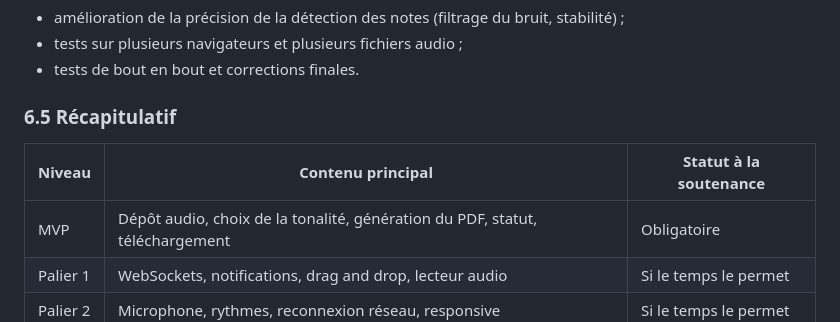
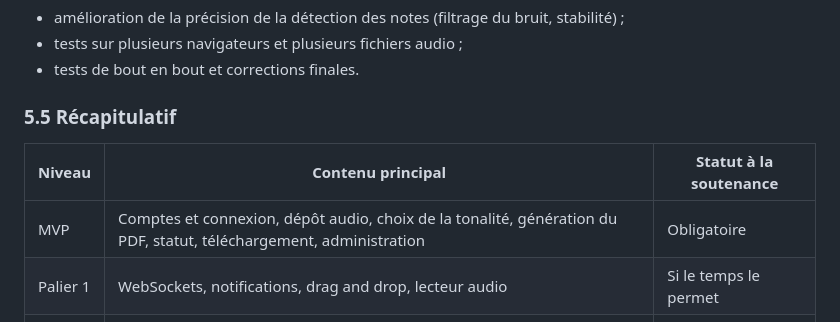
Before and after one commit to victoria-opn/projet-python-partition-musique, a Markdown page: cahier_des_charges_projet_python.md, the part around one of its changes. GitHub-like rendering.

```diff
--- a/cahier_des_charges_projet_python.md
+++ b/cahier_des_charges_projet_python.md
@@ -236,11 +173,11 @@ Si le MVP est validé dans les temps :
 * tests sur plusieurs navigateurs et plusieurs fichiers audio ;
 * tests de bout en bout et corrections finales.
 
-### 6.5 Récapitulatif
+### 5.5 Récapitulatif
 
 | Niveau | Contenu principal | Statut à la soutenance |
 |---|---|---|
-| MVP | Dépôt audio, choix de la tonalité, génération du PDF, statut, téléchargement | Obligatoire |
+| MVP | Comptes et connexion, dépôt audio, choix de la tonalité, génération du PDF, statut, téléchargement, administration | Obligatoire |
 | Palier 1 | WebSockets, notifications, drag and drop, lecteur audio | Si le temps le permet |
 | Palier 2 | Microphone, rythmes, reconnexion réseau, responsive | Si le temps le permet |
 | Palier 3 | Précision de la détection, tests multi-navigateurs, tests de bout en bout | Si le temps le permet |
```
Also changed, not shown: other parts of cahier_des_charges_projet_python.md (+32 -95 lines).
